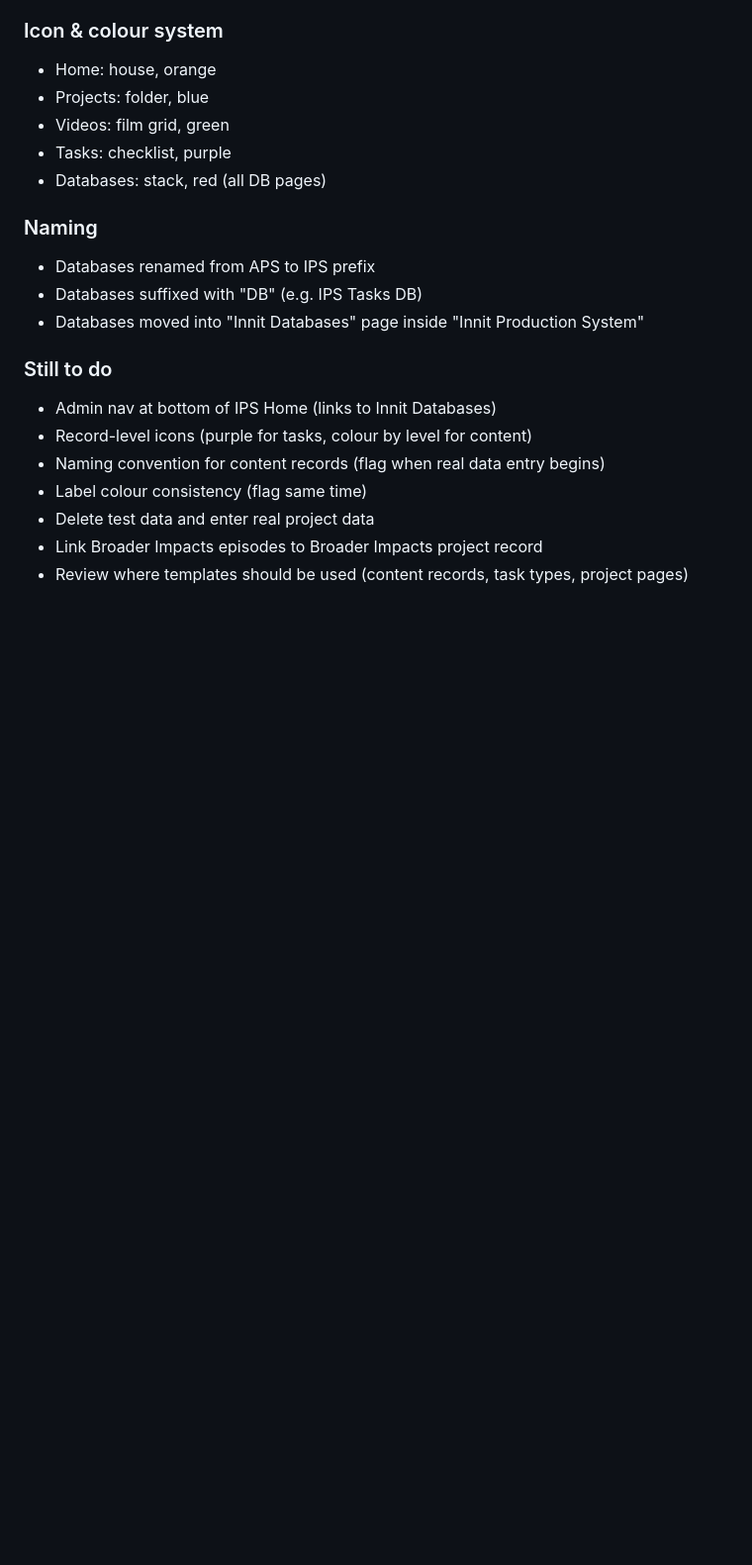
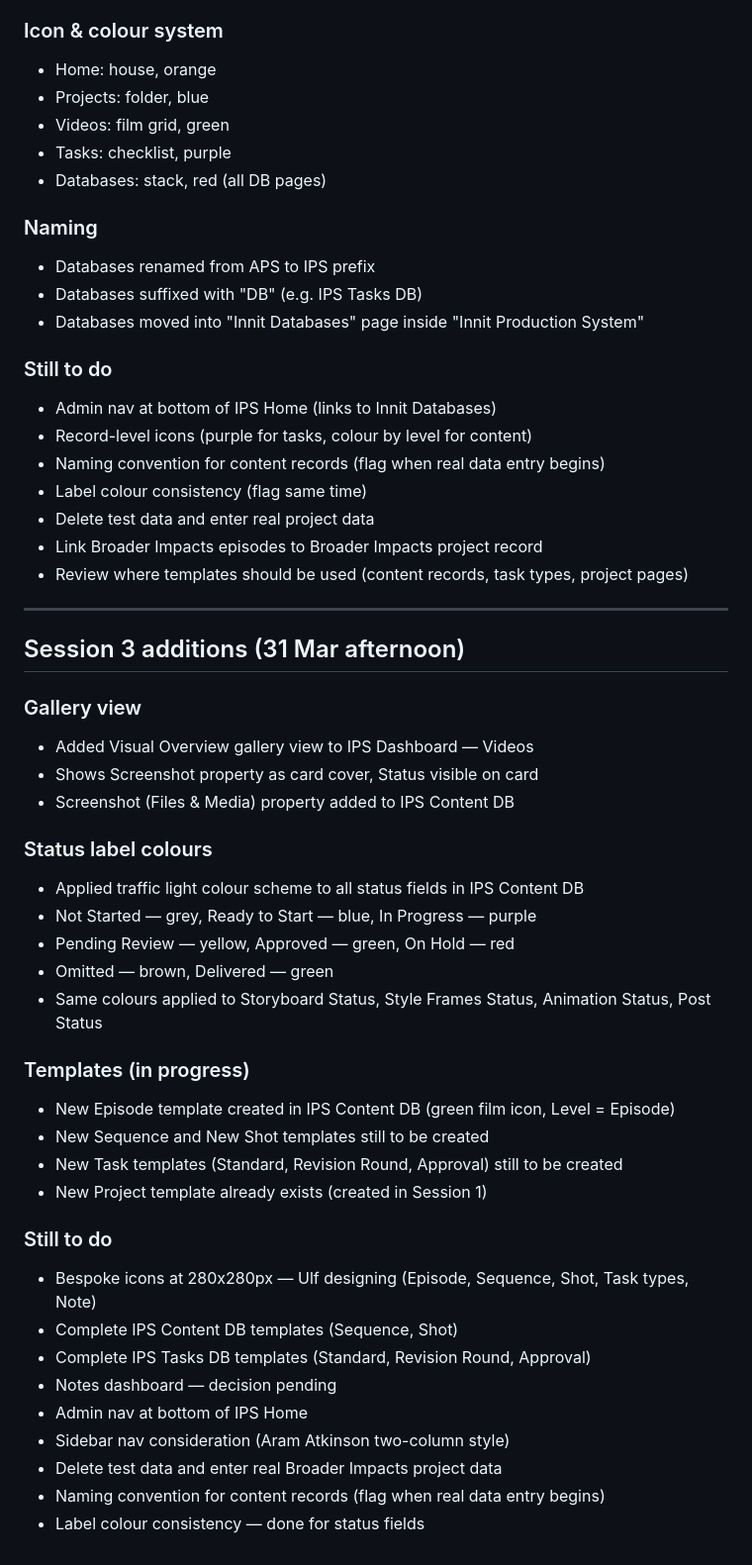
Before and after one commit to ulfTempete/animation-production-tools, a Markdown page: PROJECT_STATE.md, the part around the change. Shown at 99% size. Drawn GitHub-style; blank space fills up the shorter version.

Commit message:
Update PROJECT_STATE with session 3 afternoon work

```diff
--- a/PROJECT_STATE.md
+++ b/PROJECT_STATE.md
@@ -177,3 +177,36 @@ Proxies Notion API calls from client-feedback.html. NOTION_API_KEY stored as sec
 - Delete test data and enter real project data
 - Link Broader Impacts episodes to Broader Impacts project record
 - Review where templates should be used (content records, task types, project pages)
+
+---
+
+## Session 3 additions (31 Mar afternoon)
+
+### Gallery view
+- Added Visual Overview gallery view to IPS Dashboard — Videos
+- Shows Screenshot property as card cover, Status visible on card
+- Screenshot (Files & Media) property added to IPS Content DB
+
+### Status label colours
+- Applied traffic light colour scheme to all status fields in IPS Content DB
+- Not Started — grey, Ready to Start — blue, In Progress — purple
+- Pending Review — yellow, Approved — green, On Hold — red
+- Omitted — brown, Delivered — green
+- Same colours applied to Storyboard Status, Style Frames Status, Animation Status, Post Status
+
+### Templates (in progress)
+- New Episode template created in IPS Content DB (green film icon, Level = Episode)
+- New Sequence and New Shot templates still to be created
+- New Task templates (Standard, Revision Round, Approval) still to be created
+- New Project template already exists (created in Session 1)
+
+### Still to do
+- Bespoke icons at 280x280px — Ulf designing (Episode, Sequence, Shot, Task types, Note)
+- Complete IPS Content DB templates (Sequence, Shot)
+- Complete IPS Tasks DB templates (Standard, Revision Round, Approval)
+- Notes dashboard — decision pending
+- Admin nav at bottom of IPS Home
+- Sidebar nav consideration (Aram Atkinson two-column style)
+- Delete test data and enter real Broader Impacts project data
+- Naming convention for content records (flag when real data entry begins)
+- Label colour consistency — done for status fields
```
